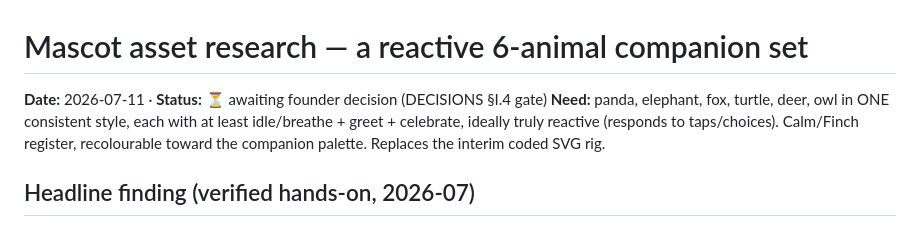
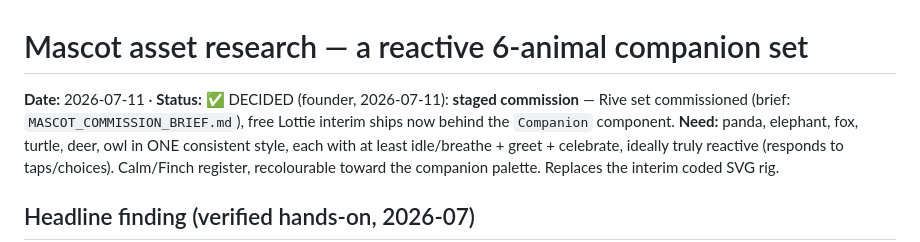
Before and after one commit to trendywink247-afk/mento-app, a Markdown page: docs/MASCOT_ASSETS.md, the part around the change. Drawn GitHub-style.

```diff
--- a/docs/MASCOT_ASSETS.md
+++ b/docs/MASCOT_ASSETS.md
@@ -1,6 +1,6 @@
 # Mascot asset research — a reactive 6-animal companion set
 
-**Date:** 2026-07-11 · **Status:** ⏳ awaiting founder decision (DECISIONS §I.4 gate)
+**Date:** 2026-07-11 · **Status:** ✅ DECIDED (founder, 2026-07-11): **staged commission** — Rive set commissioned (brief: `MASCOT_COMMISSION_BRIEF.md`), free Lottie interim ships now behind the `Companion` component.
 **Need:** panda, elephant, fox, turtle, deer, owl in ONE consistent style, each with at least idle/breathe + greet + celebrate, ideally truly reactive (responds to taps/choices). Calm/Finch register, recolourable toward the companion palette. Replaces the interim coded SVG rig.
 
 ## Headline finding (verified hands-on, 2026-07)
```
Also changed, not shown: docs/DECISIONS.md (+1 -0 lines), docs/MASCOT_COMMISSION_BRIEF.md (added, +43 -0 lines).
